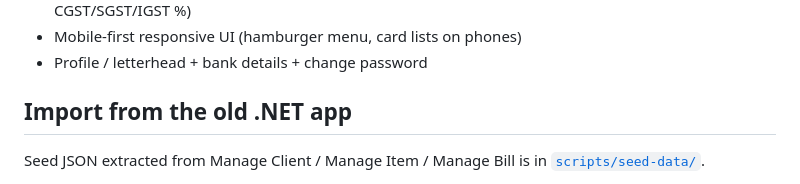
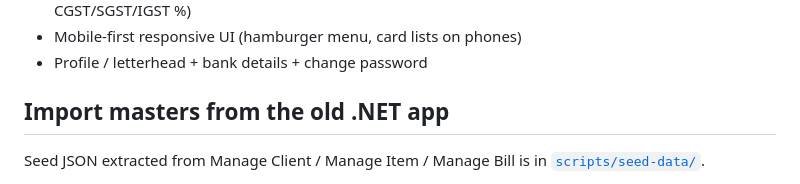
Before and after one commit to deepakm10389/InvoiceApp, a Markdown page: README.md, the part around the change. Drawn GitHub-style.

Commit message:
Revert "Clarify README import section title for bills"
This reverts commit fd4f6a62d731b176902b50a70f1758cc07d7afdb.

```diff
--- a/README.md
+++ b/README.md
@@ -14,7 +14,7 @@ HTML + jQuery GST quotation / tax invoice app, rebuilt from the existing .NET +
 - Mobile-first responsive UI (hamburger menu, card lists on phones)
 - Profile / letterhead + bank details + change password
 
-## Import from the old .NET app
+## Import masters from the old .NET app
 
 Seed JSON extracted from Manage Client / Manage Item / Manage Bill is in [`scripts/seed-data/`](scripts/seed-data/).
 
```
